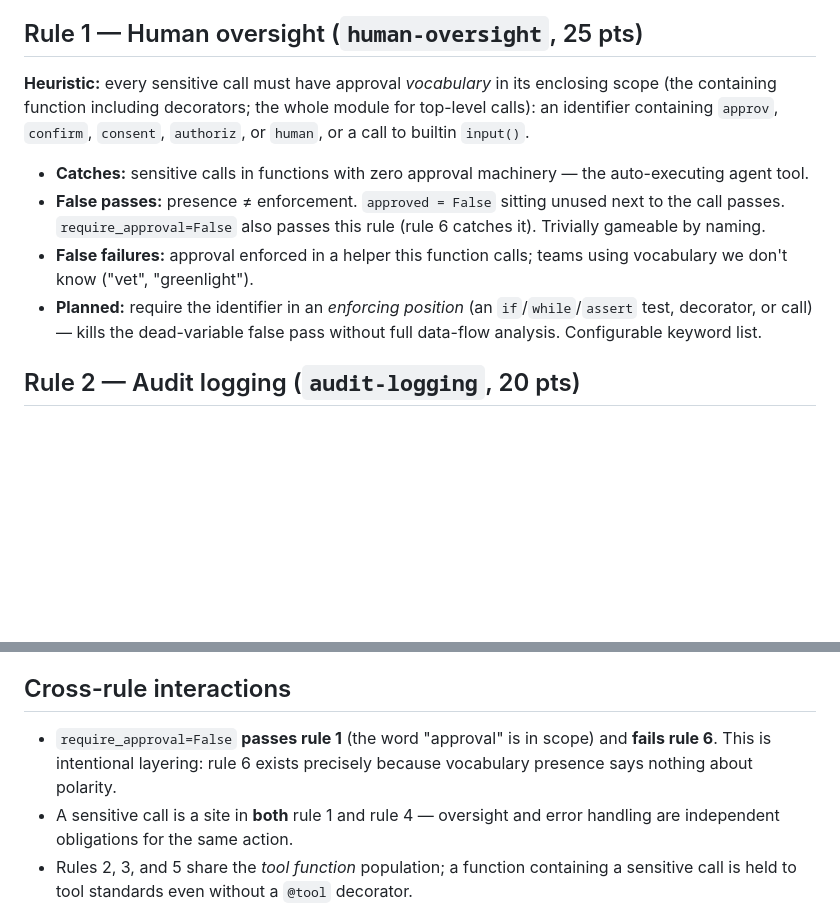
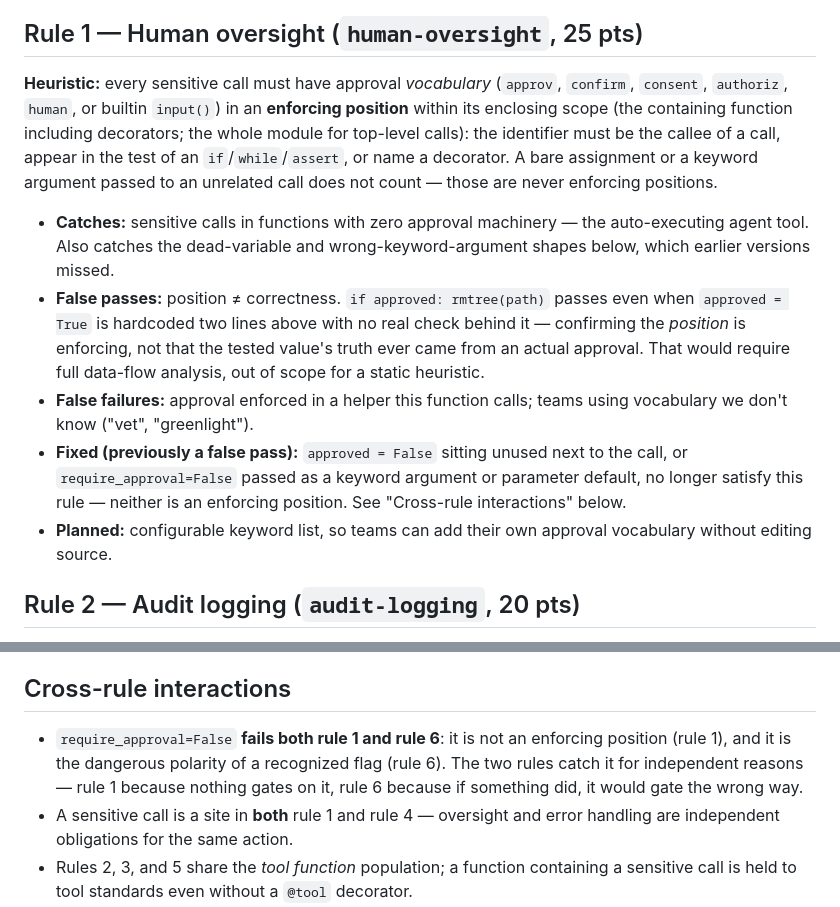
Before and after one commit to PreethamNoelP/agentgauge, a Markdown page: RULES.md, 2 parts joined by grey strips. Drawn GitHub-style; blank space fills up the shorter version.

Commit message:
Document the enforcing-position fix for human oversight

```diff
--- a/RULES.md
+++ b/RULES.md
@@ -55,21 +55,31 @@ Global limitations, inherited by every rule:
 
 ## Rule 1 — Human oversight (`human-oversight`, 25 pts)
 
-**Heuristic:** every sensitive call must have approval *vocabulary* in its
-enclosing scope (the containing function including decorators; the whole
-module for top-level calls): an identifier containing `approv`, `confirm`,
-`consent`, `authoriz`, or `human`, or a call to builtin `input()`.
+**Heuristic:** every sensitive call must have approval *vocabulary*
+(`approv`, `confirm`, `consent`, `authoriz`, `human`, or builtin `input()`)
+in an **enforcing position** within its enclosing scope (the containing
+function including decorators; the whole module for top-level calls): the
+identifier must be the callee of a call, appear in the test of an
+`if`/`while`/`assert`, or name a decorator. A bare assignment or a keyword
+argument passed to an unrelated call does not count — those are never
+enforcing positions.
 
 - **Catches:** sensitive calls in functions with zero approval machinery —
-  the auto-executing agent tool.
-- **False passes:** presence ≠ enforcement. `approved = False` sitting
-  unused next to the call passes. `require_approval=False` also passes
-  this rule (rule 6 catches it). Trivially gameable by naming.
+  the auto-executing agent tool. Also catches the dead-variable and
+  wrong-keyword-argument shapes below, which earlier versions missed.
+- **False passes:** position ≠ correctness. `if approved: rmtree(path)`
+  passes even when `approved = True` is hardcoded two lines above with no
+  real check behind it — confirming the *position* is enforcing, not that
+  the tested value's truth ever came from an actual approval. That would
+  require full data-flow analysis, out of scope for a static heuristic.
 - **False failures:** approval enforced in a helper this function calls;
   teams using vocabulary we don't know ("vet", "greenlight").
-- **Planned:** require the identifier in an *enforcing position* (an
-  `if`/`while`/`assert` test, decorator, or call) — kills the dead-variable
-  false pass without full data-flow analysis. Configurable keyword list.
+- **Fixed (previously a false pass):** `approved = False` sitting unused
+  next to the call, or `require_approval=False` passed as a keyword
+  argument or parameter default, no longer satisfy this rule — neither is
+  an enforcing position. See "Cross-rule interactions" below.
+- **Planned:** configurable keyword list, so teams can add their own
+  approval vocabulary without editing source.
 
 ## Rule 2 — Audit logging (`audit-logging`, 20 pts)
 
@@ -167,9 +177,11 @@ flags (`require_approval`, `human_in_the_loop`, `verify`, `safe_mode`,
 
 ## Cross-rule interactions
 
-- `require_approval=False` **passes rule 1** (the word "approval" is in
-  scope) and **fails rule 6**. This is intentional layering: rule 6 exists
-  precisely because vocabulary presence says nothing about polarity.
+- `require_approval=False` **fails both rule 1 and rule 6**: it is not an
+  enforcing position (rule 1), and it is the dangerous polarity of a
+  recognized flag (rule 6). The two rules catch it for independent
+  reasons — rule 1 because nothing gates on it, rule 6 because if
+  something did, it would gate the wrong way.
 - A sensitive call is a site in **both** rule 1 and rule 4 — oversight and
   error handling are independent obligations for the same action.
 - Rules 2, 3, and 5 share the *tool function* population; a function
```
